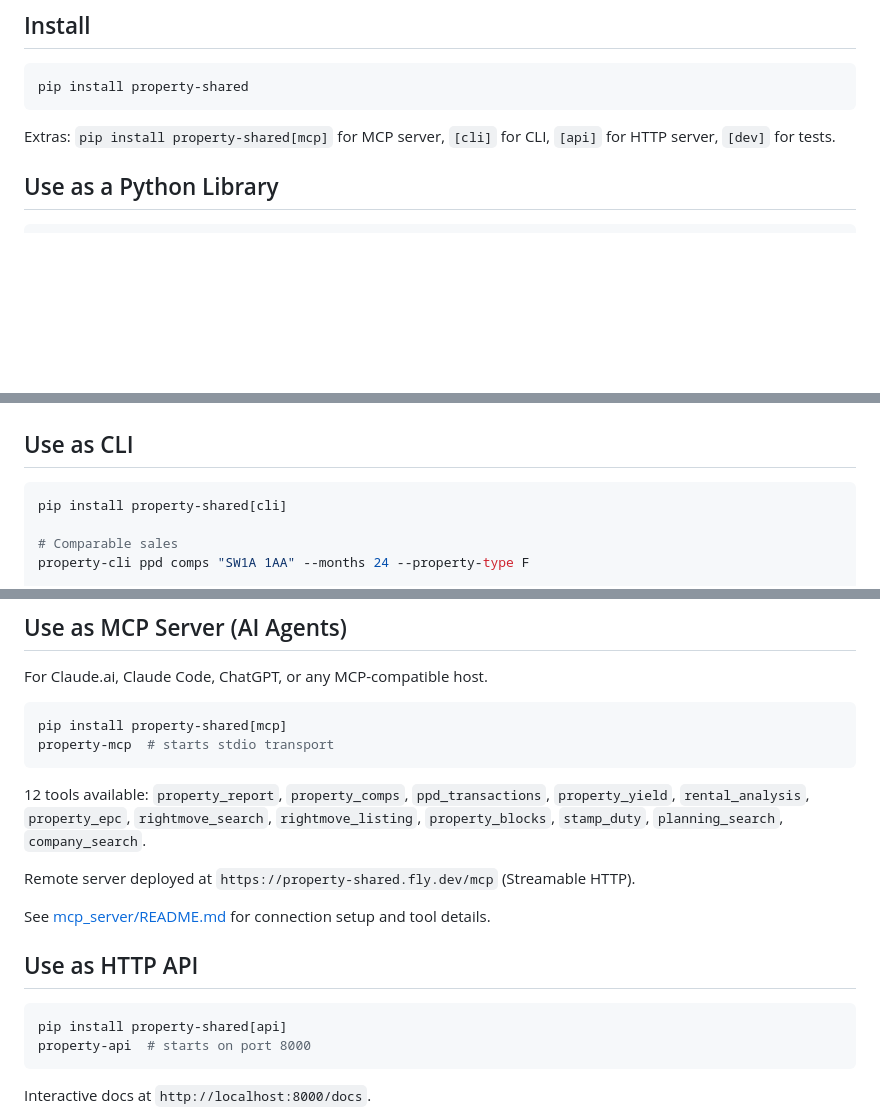
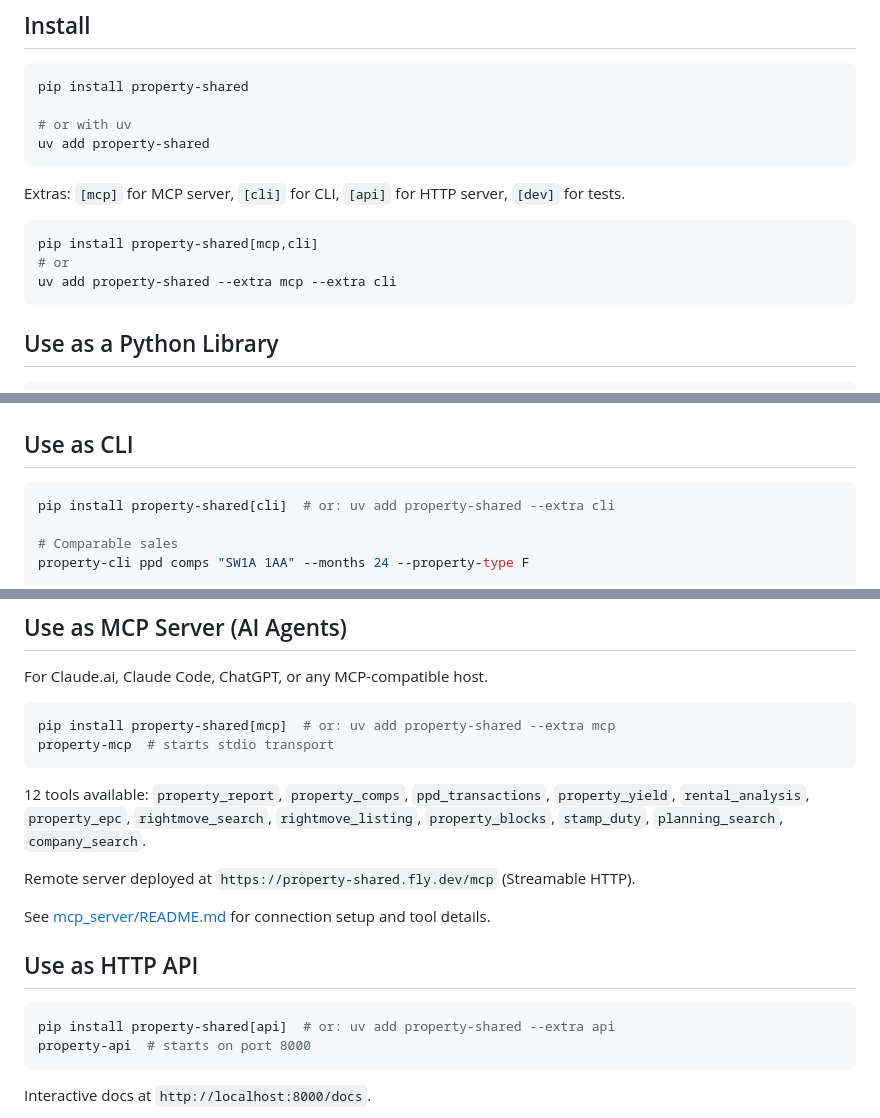
Before and after one commit to paulieb89/property-shared, a Markdown page: README.md, 3 parts joined by grey strips. Drawn GitHub-style; blank space fills up the shorter version.

Commit message:
Add uv install alternatives alongside pip in README
Co-Authored-By: Claude Opus 4.6 (1M context) <noreply@anthropic.com>

````diff
--- a/README.md
+++ b/README.md
@@ -25,9 +25,18 @@ Want structured property reports instead of raw data? Claude skills that chain t
 
 ```bash
 pip install property-shared
+
+# or with uv
+uv add property-shared
 ```
 
-Extras: `pip install property-shared[mcp]` for MCP server, `[cli]` for CLI, `[api]` for HTTP server, `[dev]` for tests.
+Extras: `[mcp]` for MCP server, `[cli]` for CLI, `[api]` for HTTP server, `[dev]` for tests.
+
+```bash
+pip install property-shared[mcp,cli]
+# or
+uv add property-shared --extra mcp --extra cli
+```
 
 ## Use as a Python Library
 
@@ -66,7 +75,7 @@ from property_core import classify_yield, classify_data_quality, generate_insigh
 ## Use as CLI
 
 ```bash
-pip install property-shared[cli]
+pip install property-shared[cli]  # or: uv add property-shared --extra cli
 
 # Comparable sales
 property-cli ppd comps "SW1A 1AA" --months 24 --property-type F
@@ -91,7 +100,7 @@ Add `--api-url http://localhost:8000` to any command to route through the HTTP A
 For Claude.ai, Claude Code, ChatGPT, or any MCP-compatible host.
 
 ```bash
-pip install property-shared[mcp]
+pip install property-shared[mcp]  # or: uv add property-shared --extra mcp
 property-mcp  # starts stdio transport
 ```
 
@@ -104,7 +113,7 @@ See [mcp_server/README.md](mcp_server/README.md) for connection setup and tool d
 ## Use as HTTP API
 
 ```bash
-pip install property-shared[api]
+pip install property-shared[api]  # or: uv add property-shared --extra api
 property-api  # starts on port 8000
 ```
 
````
